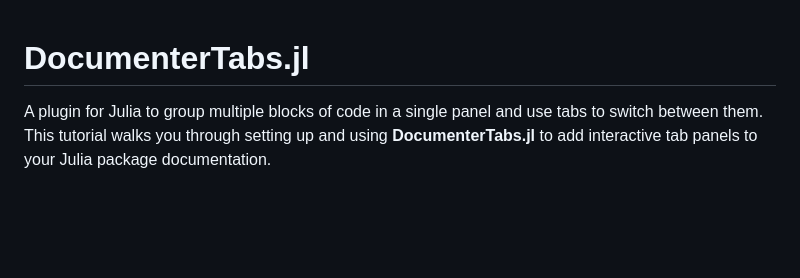
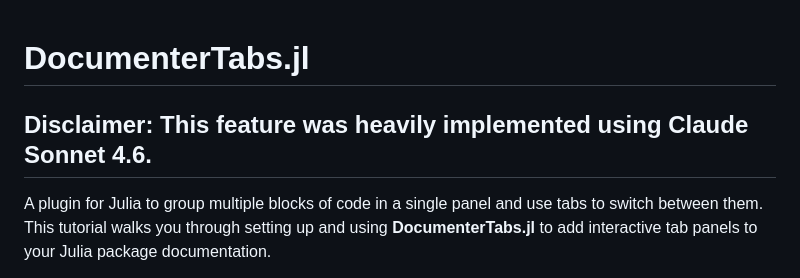
Before and after one commit to cytsaitw/DocumenterTabs.jl, a Markdown page: README.md, the part around the change. Drawn GitHub-style; blank space fills up the shorter version.

```diff
--- a/README.md
+++ b/README.md
@@ -1,5 +1,6 @@
 # DocumenterTabs.jl
 
+## Disclaimer: This feature was heavily implemented using Claude Sonnet 4.6.
 A plugin for Julia to group multiple blocks of code in a single panel and use tabs to switch between them.
 This tutorial walks you through setting up and using **DocumenterTabs.jl** to add
 interactive tab panels to your Julia package documentation.
```
